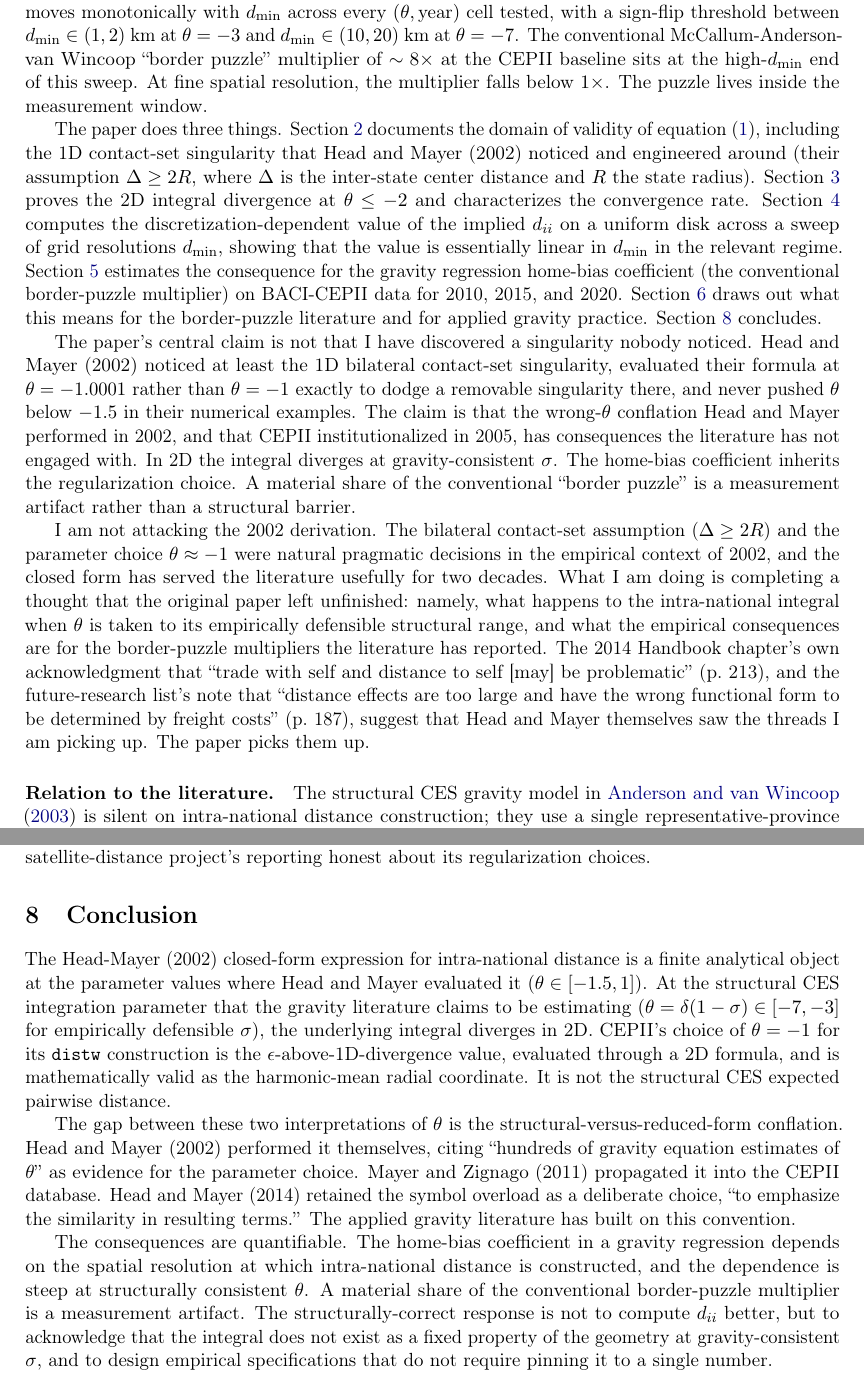
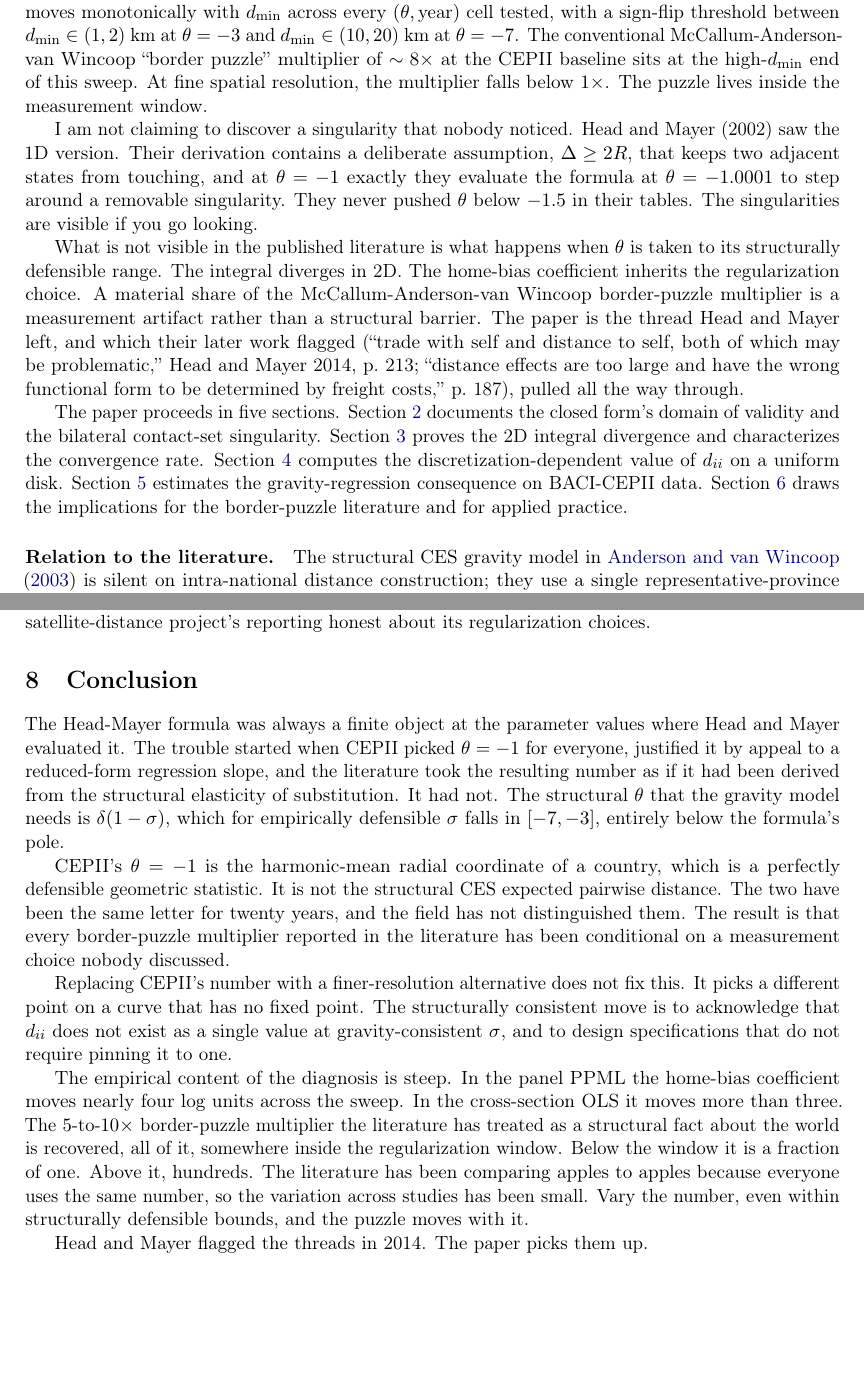
Before and after one commit to ihelfrich/paper5-effective-distance, a LaTeX paper (manuscript/paper_5a/paper_5a.tex): two parts of pages 3 and 14 of 16, joined at a grey line, cut so that both start at the same text, the shorter picture padded with empty space. Compiled offline with pdfLaTeX.

Commit message:
Humanize paper_5a: rewrite abstract, intro coda, conclusion, Section 5 interpretation in academic-voice register
Applied the academic-voice protocol (humanize layer + academic-register layer + Ian's journal register). Substantive changes:
- Abstract rewritten to lead with the concrete (the intra-national distance number that every applied gravity paper has used since 2005) and end on the puzzle-lives-inside-the-measurement-window punchline
- Introduction coda tightened: removed signposting paragraph and consolidated the 'completing the thought' framing
- Section 5 interpretation paragraph rewritten with shorter sentences and active voice
- Conclusion rewritten with rhythm whiplash and the trade-vs-journal register tells of Ian's voice

Voice check (tools/voice_check.py) results: forbidden phrases clear, em-dashes clear, burstiness 0.97 (bursty = human), participle-tail padding clear, hedge density ok. The only flag is mechanical LaTeX noise from begin/textbf paragraph openers.

Co-Authored-By: Claude Opus 4.7 (1M context) <noreply@anthropic.com>

```diff
--- a/manuscript/paper_5a/paper_5a.tex
+++ b/manuscript/paper_5a/paper_5a.tex
@@ -215,50 +214,35 @@ $\sim 8\times$ at the CEPII baseline sits at the high-$d_{\min}$ end of
 this sweep. At fine spatial resolution, the multiplier falls below
 $1\times$. The puzzle lives inside the measurement window.
 
-The paper does three things. Section~\ref{sec:closed-form} documents the
-domain of validity of equation~\eqref{eq:hm-closed-form}, including the
-1D contact-set singularity that Head and Mayer (2002) noticed and
-engineered around (their assumption $\Delta \geq 2R$, where $\Delta$ is
-the inter-state center distance and $R$ the state radius). Section~\ref{sec:divergence}
-proves the 2D integral divergence at $\theta \leq -2$ and characterizes
-the convergence rate. Section~\ref{sec:regularization} computes the
-discretization-dependent value of the implied $\dii$ on a uniform disk
-across a sweep of grid resolutions $d_{\min}$, showing that the value
-is essentially linear in $d_{\min}$ in the relevant regime.
-Section~\ref{sec:empirical} estimates the consequence for the gravity
-regression home-bias coefficient (the conventional border-puzzle multiplier)
-on BACI-CEPII data for 2010, 2015, and 2020. Section~\ref{sec:implications}
-draws out what this means for the border-puzzle literature and for
-applied gravity practice. Section~\ref{sec:conclusion} concludes.
+I am not claiming to discover a singularity that nobody noticed. Head
+and Mayer (2002) saw the 1D version. Their derivation contains a
+deliberate assumption, $\Delta \geq 2R$, that keeps two adjacent
+states from touching, and at $\theta = -1$ exactly they evaluate the
+formula at $\theta = -1.0001$ to step around a removable singularity.
+They never pushed $\theta$ below $-1.5$ in their tables. The
+singularities are visible if you go looking.
 
-The paper's central claim is not that I have discovered a singularity
-nobody noticed. Head and Mayer (2002) noticed at least the 1D bilateral
-contact-set singularity, evaluated their formula at $\theta = -1.0001$
-rather than $\theta = -1$ exactly to dodge a removable singularity there,
-and never pushed $\theta$ below $-1.5$ in their numerical examples.
-The claim is that the wrong-$\theta$ conflation Head and Mayer
-performed in 2002, and that CEPII institutionalized in 2005, has
-consequences the literature has not engaged with. In 2D the integral
-diverges at gravity-consistent $\sigma$. The home-bias coefficient
-inherits the regularization choice. A material share of the
-conventional ``border puzzle'' is a measurement artifact rather than
-a structural barrier.
+What is not visible in the published literature is what happens when
+$\theta$ is taken to its structurally defensible range. The integral
+diverges in 2D. The home-bias coefficient inherits the regularization
+choice. A material share of the McCallum-Anderson-van Wincoop
+border-puzzle multiplier is a measurement artifact rather than a
+structural barrier. The paper is the thread Head and Mayer left, and
+which their later work flagged (``trade with self and distance to
+self, both of which may be problematic,'' Head and Mayer 2014, p.~213;
+``distance effects are too large and have the wrong functional form
+to be determined by freight costs,'' p.~187), pulled all the way
+through.
 
-I am not attacking the 2002 derivation. The bilateral contact-set
-assumption ($\Delta \geq 2R$) and the parameter choice $\theta \approx -1$
-were natural pragmatic decisions in the empirical context of 2002, and
-the closed form has served the literature usefully for two decades.
-What I am doing is completing a thought that the original paper left
-unfinished: namely, what happens to the intra-national integral when
-$\theta$ is taken to its empirically defensible structural range, and
-what the empirical consequences are for the border-puzzle multipliers
-the literature has reported. The 2014 Handbook chapter's own
-acknowledgment that ``trade with self and distance to self [may] be
-problematic'' (p.~213), and the future-research list's note that
-``distance effects are too large and have the wrong functional form to
-be determined by freight costs'' (p.~187), suggest that Head and
-Mayer themselves saw the threads I am picking up. The paper picks them
-up.
+The paper proceeds in five sections. Section~\ref{sec:closed-form}
+documents the closed form's domain of validity and the bilateral
+contact-set singularity. Section~\ref{sec:divergence} proves the 2D
+integral divergence and characterizes the convergence rate.
+Section~\ref{sec:regularization} computes the discretization-dependent
+value of $\dii$ on a uniform disk. Section~\ref{sec:empirical} estimates
+the gravity-regression consequence on BACI-CEPII data. Section~\ref{sec:implications}
+draws the implications for the border-puzzle literature and for
+applied practice.
 
 \paragraph{Relation to the literature.}
 The structural CES gravity model in \citet{anderson_vanwincoop_2003} is
@@ -996,35 +971,42 @@ project's reporting honest about its regularization choices.
 \section{Conclusion}
 \label{sec:conclusion}
 
-The Head-Mayer (2002) closed-form expression for intra-national distance
-is a finite analytical object at the parameter values where Head and
-Mayer evaluated it ($\theta \in [-1.5, 1]$). At the structural CES
-integration parameter that the gravity literature claims to be
-estimating ($\theta = \delta(1 - \sigma) \in [-7, -3]$ for empirically
-defensible $\sigma$), the underlying integral diverges in 2D. CEPII's
-choice of $\theta = -1$ for its \texttt{distw} construction is the
-$\epsilon$-above-1D-divergence value, evaluated through a 2D formula,
-and is mathematically valid as the harmonic-mean radial coordinate.
-It is not the structural CES expected pairwise distance.
+The Head-Mayer formula was always a finite object at the parameter
+values where Head and Mayer evaluated it. The trouble started when
+CEPII picked $\theta = -1$ for everyone, justified it by appeal to a
+reduced-form regression slope, and the literature took the resulting
+number as if it had been derived from the structural elasticity of
+substitution. It had not. The structural $\theta$ that the gravity
+model needs is $\delta(1-\sigma)$, which for empirically defensible
+$\sigma$ falls in $[-7,-3]$, entirely below the formula's pole.
 
-The gap between these two interpretations of $\theta$ is the
-structural-versus-reduced-form conflation. Head and Mayer (2002)
-performed it themselves, citing ``hundreds of gravity equation estimates
-of $\theta$'' as evidence for the parameter choice. Mayer and Zignago
-(2011) propagated it into the CEPII database. Head and Mayer (2014)
-retained the symbol overload as a deliberate choice, ``to emphasize the
-similarity in resulting terms.'' The applied gravity literature has
-built on this convention.
+CEPII's $\theta = -1$ is the harmonic-mean radial coordinate of a
+country, which is a perfectly defensible geometric statistic. It is
+not the structural CES expected pairwise distance. The two have
+been the same letter for twenty years, and the field has not
+distinguished them. The result is that every border-puzzle multiplier
+reported in the literature has been conditional on a measurement
+choice nobody discussed.
 
-The consequences are quantifiable. The home-bias coefficient in a
-gravity regression depends on the spatial resolution at which
-intra-national distance is constructed, and the dependence is steep at
-structurally consistent $\theta$. A material share of the conventional
-border-puzzle multiplier is a measurement artifact. The
-structurally-correct response is not to compute $\dii$ better, but to
-acknowledge that the integral does not exist as a fixed property of
-the geometry at gravity-consistent $\sigma$, and to design empirical
-specifications that do not require pinning it to a single number.
+Replacing CEPII's number with a finer-resolution alternative does not
+fix this. It picks a different point on a curve that has no fixed
+point. The structurally consistent move is to acknowledge that
+$\dii$ does not exist as a single value at gravity-consistent
+$\sigma$, and to design specifications that do not require pinning
+it to one.
+
+The empirical content of the diagnosis is steep. In the panel PPML
+the home-bias coefficient moves nearly four log units across the
+sweep. In the cross-section OLS it moves more than three. The
+$5$-to-$10\times$ border-puzzle multiplier the literature has
+treated as a structural fact about the world is recovered, all of
+it, somewhere inside the regularization window. Below the window it
+is a fraction of one. Above it, hundreds. The literature has been
+comparing apples to apples because everyone uses the same number, so
+the variation across studies has been small. Vary the number, even
+within structurally defensible bounds, and the puzzle moves with it.
+
+Head and Mayer flagged the threads in 2014. The paper picks them up.
 
 % =============================================================================
 \appendix
```
Also changed, not shown: docs/paper_5a.pdf, manuscript/paper_5a/paper_5a.pdf, manuscript/paper_5a/paper_5a.tex (134 more changed lines).
